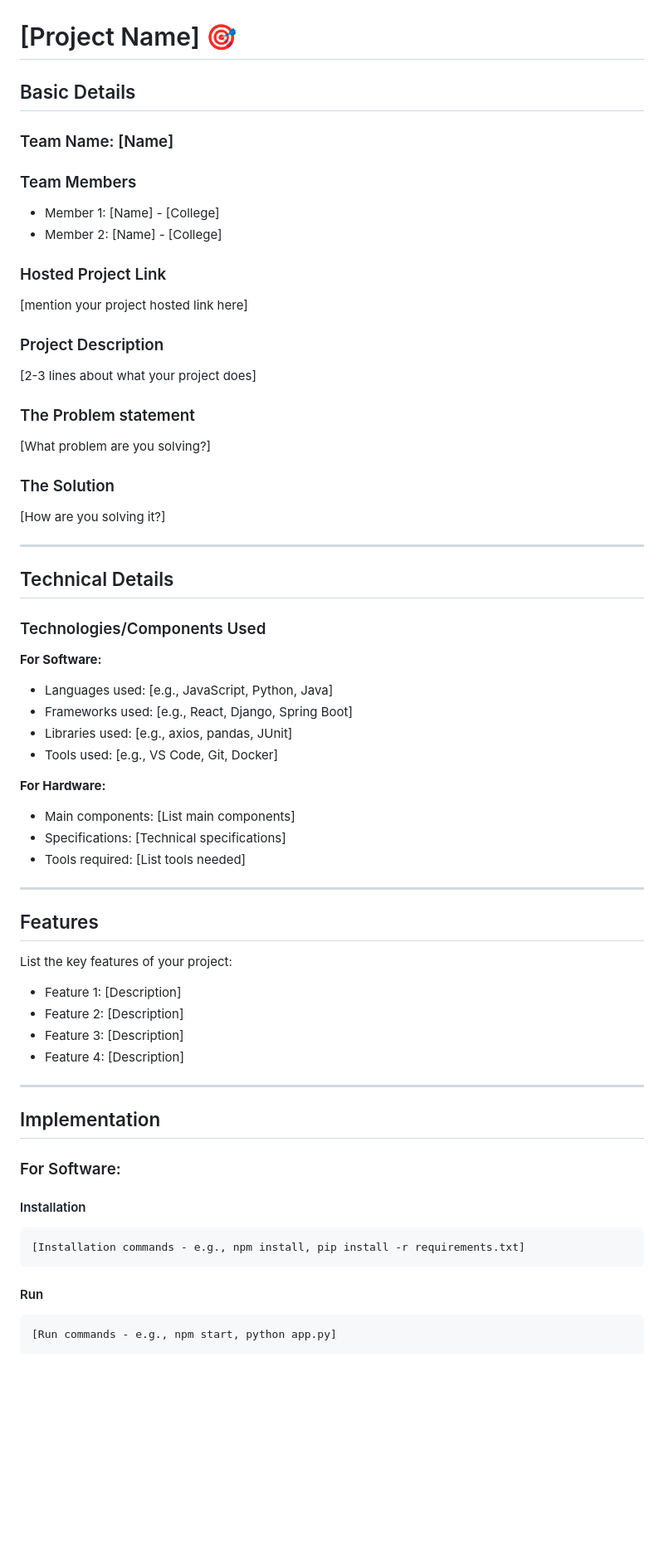
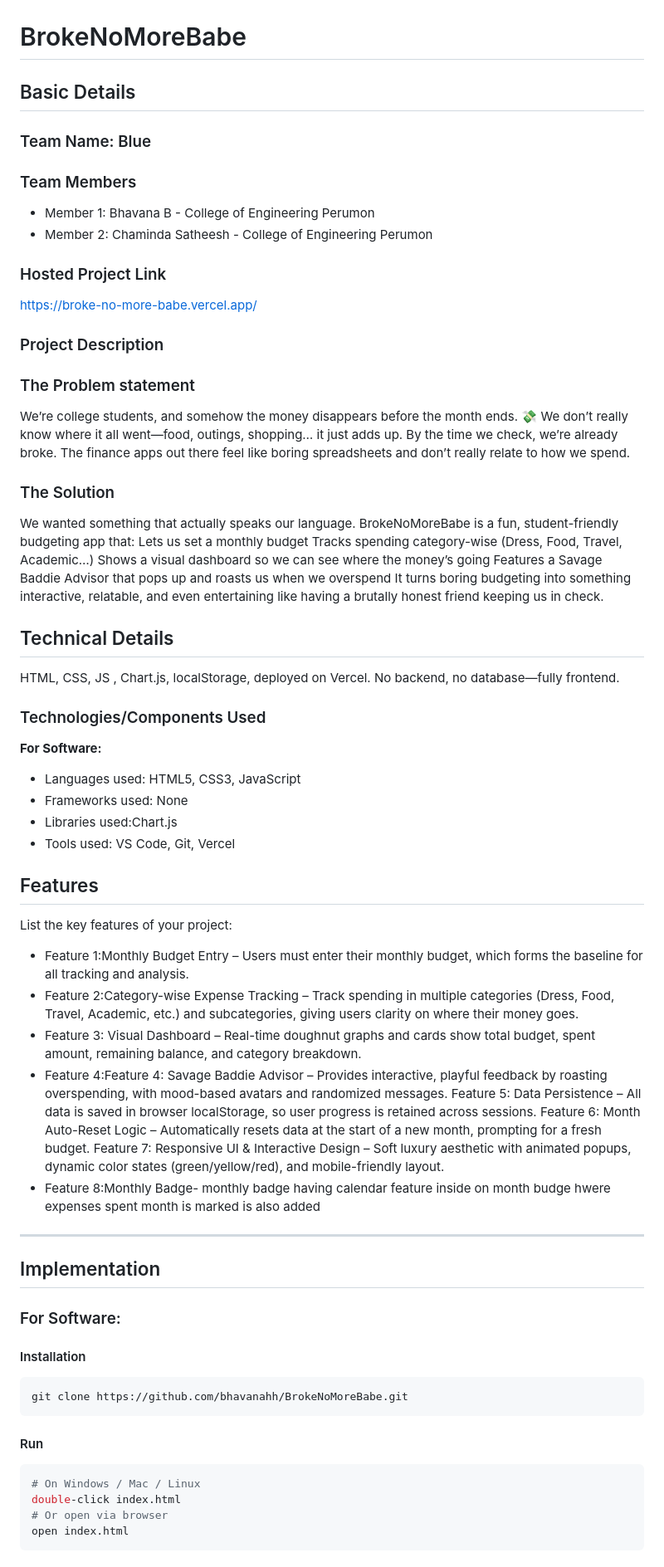
Before and after one commit to bhavanahh/Broke-NoMoreBabe, a Markdown page: README.md, the part around one of its changes. Shown at 83% size. Rendered like a GitHub page; blank space fills up the shorter version.

````diff
--- a/README.md
+++ b/README.md
@@ -2,54 +2,55 @@
   <img src="./img.png" alt="Project Banner" width="100%">
 </p>
 
-# [Project Name] 🎯
+# BrokeNoMoreBabe
 
 ## Basic Details
 
-### Team Name: [Name]
+### Team Name: Blue
 
 ### Team Members
-- Member 1: [Name] - [College]
-- Member 2: [Name] - [College]
+- Member 1: Bhavana B - College of Engineering Perumon
+- Member 2: Chaminda Satheesh - College of Engineering Perumon
 
 ### Hosted Project Link
-[mention your project hosted link here]
+https://broke-no-more-babe.vercel.app/
 
 ### Project Description
-[2-3 lines about what your project does]
+
 
 ### The Problem statement
-[What problem are you solving?]
+We’re college students, and somehow the money disappears before the month ends. 💸 We don’t really know where it all went—food, outings, shopping… it just adds up. By the time we check, we’re already broke. The finance apps out there feel like boring spreadsheets and don’t really relate to how we spend.
 
 ### The Solution
-[How are you solving it?]
-
----
+We wanted something that actually speaks our language. BrokeNoMoreBabe is a fun, student-friendly budgeting app that:
+Lets us set a monthly budget
+Tracks spending category-wise (Dress, Food, Travel, Academic…)
+Shows a visual dashboard so we can see where the money’s going
+Features a Savage Baddie Advisor that pops up and roasts us when we overspend
+It turns boring budgeting into something interactive, relatable, and even entertaining like having a brutally honest friend keeping us in check.
 
 ## Technical Details
+HTML, CSS, JS , Chart.js, localStorage, deployed on Vercel. No backend, no database—fully frontend.
 
 ### Technologies/Components Used
 
 **For Software:**
-- Languages used: [e.g., JavaScript, Python, Java]
-- Frameworks used: [e.g., React, Django, Spring Boot]
-- Libraries used: [e.g., axios, pandas, JUnit]
-- Tools used: [e.g., VS Code, Git, Docker]
-
-**For Hardware:**
-- Main components: [List main components]
-- Specifications: [Technical specifications]
-- Tools required: [List tools needed]
-
----
+- Languages used: HTML5, CSS3, JavaScript
+- Frameworks used: None
+- Libraries used:Chart.js
+- Tools used: VS Code, Git, Vercel
 
 ## Features
 
 List the key features of your project:
-- Feature 1: [Description]
-- Feature 2: [Description]
-- Feature 3: [Description]
-- Feature 4: [Description]
+- Feature 1:Monthly Budget Entry – Users must enter their monthly budget, which forms the baseline for all tracking and analysis.
+- Feature 2:Category-wise Expense Tracking – Track spending in multiple categories (Dress, Food, Travel, Academic, etc.) and subcategories, giving users clarity on where their money goes.
+- Feature 3: Visual Dashboard – Real-time doughnut graphs and cards show total budget, spent amount, remaining balance, and category breakdown.
+-  Feature 4:Feature 4: Savage Baddie Advisor – Provides interactive, playful feedback by roasting overspending, with mood-based avatars and randomized messages.
+Feature 5: Data Persistence – All data is saved in browser localStorage, so user progress is retained across sessions.
+Feature 6: Month Auto-Reset Logic – Automatically resets data at the start of a new month, prompting for a fresh budget.
+Feature 7: Responsive UI & Interactive Design – Soft luxury aesthetic with animated popups, dynamic color states (green/yellow/red), and mobile-friendly layout.
+- Feature 8:Monthly Badge- monthly badge having calendar feature inside on month budge hwere expenses spent month is marked is also added
 
 ---
 
@@ -59,11 +60,14 @@ List the key features of your project:
 
 #### Installation
 ```bash
-[Installation commands - e.g., npm install, pip install -r requirements.txt]
+git clone https://github.com/bhavanahh/BrokeNoMoreBabe.git
 ```
 
 #### Run
 ```bash
-[Run commands - e.g., npm start, python app.py]
+# On Windows / Mac / Linux
+double-click index.html
+# Or open via browser
+open index.html
 ```
 
````
Also changed, not shown: other parts of README.md (+0 -28 lines).
